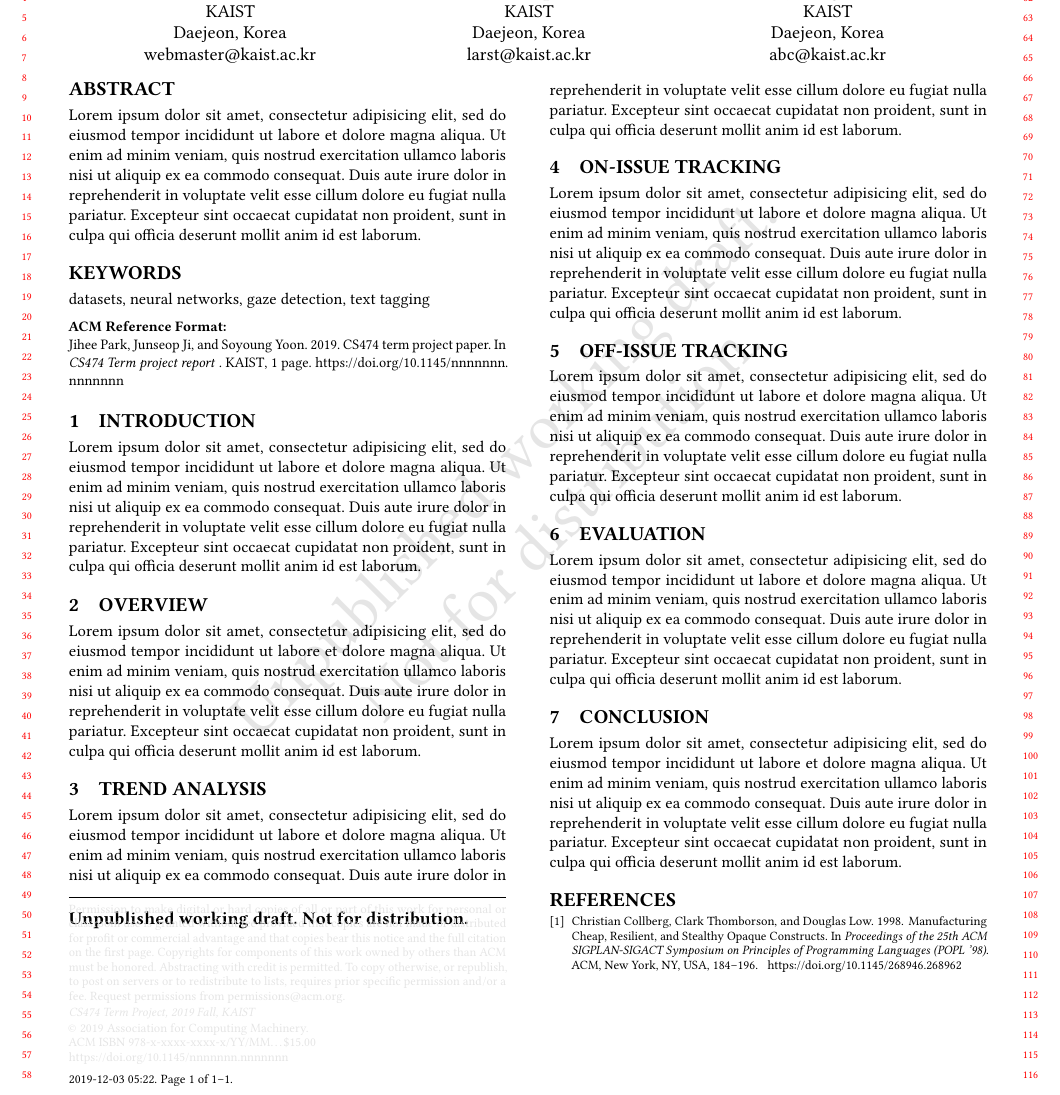
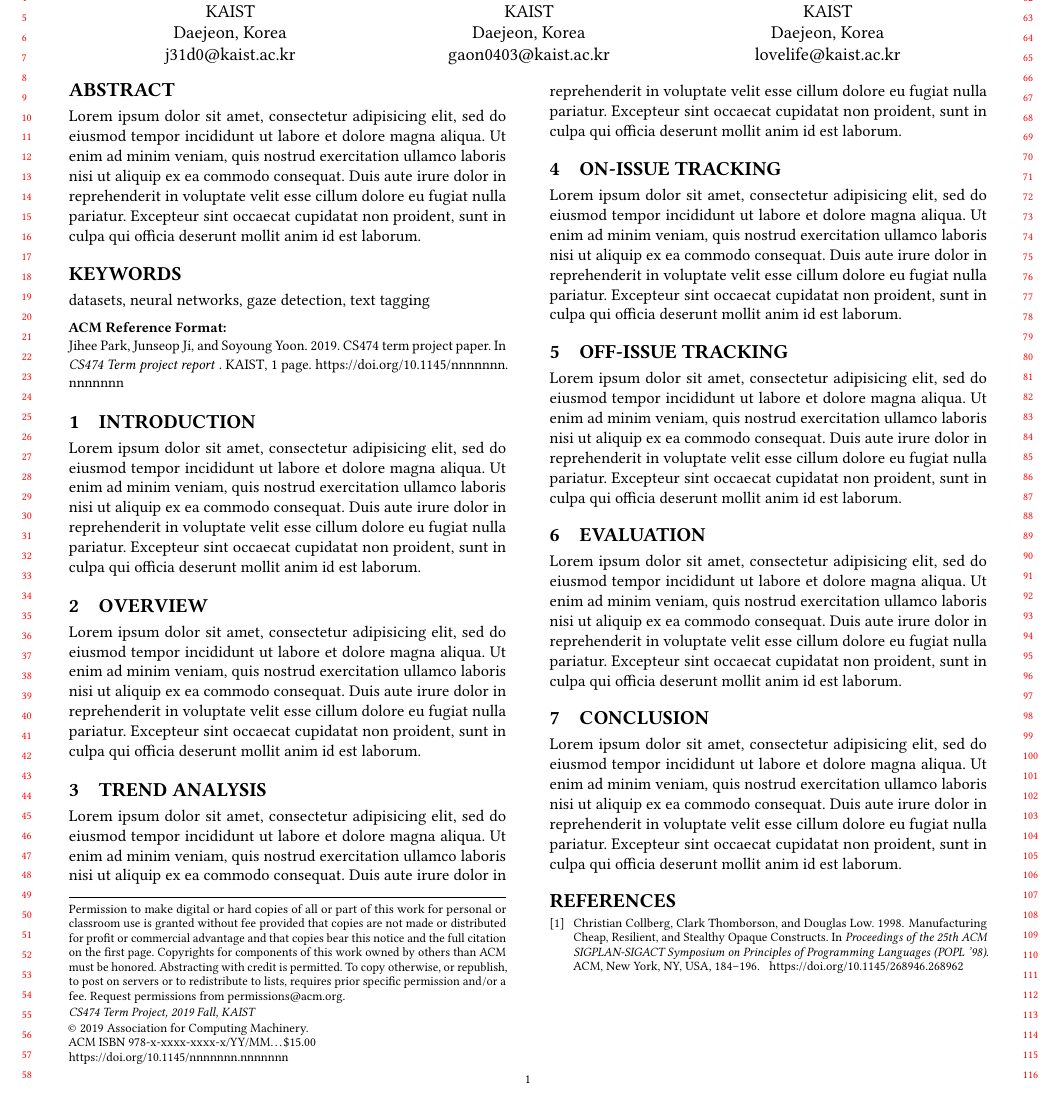
Before and after one commit to soyoung97/Topic_modeling-Issue_Tracking, a LaTeX paper (report/report.tex): part of the page, cut so that both start at the same text. Compiled offline with pdfLaTeX.

Commit message:
change to review mode, email add

```diff
--- a/report/report.tex
+++ b/report/report.tex
@@ -79,14 +7,15 @@
   \city{Daejeon}
   \country{Korea}
 }
-\email{webmaster@kaist.ac.kr}
+\email{j31d0@kaist.ac.kr}
 
 \author{Junseop Ji}
 \affiliation{%
   \institution{KAIST}
   \city{Daejeon}
-  \country{Korea}}
-\email{larst@kaist.ac.kr}
+  \country{Korea}
+}
+\email{gaon0403@kaist.ac.kr}
 
 \author{Soyoung Yoon}
 \affiliation{%
@@ -94,21 +23,14 @@
   \city{Daejeon}
   \country{Korea}
 }
-\email{abc@kaist.ac.kr}
-%%
-%% The abstract is a short summary of the work to be presented in the
-%% article.
+\email{lovelife@kaist.ac.kr}
+
 \input{abstract}
 
-%% A "teaser" image appears between the author and affiliation
-%% information and the body of the document, and typically spans the
-%% page.
+\maketitle
 
-%%
-%% This command processes the author and affiliation and title
-%% information and builds the first part of the formatted document.
-\maketitle
 \nocite{*} %% temporary nocite
+
 \input{introduction}
 \input{overview}
 \input{trend-analysis}
```
Also changed, not shown: report/report.tex (85 more changed lines).
